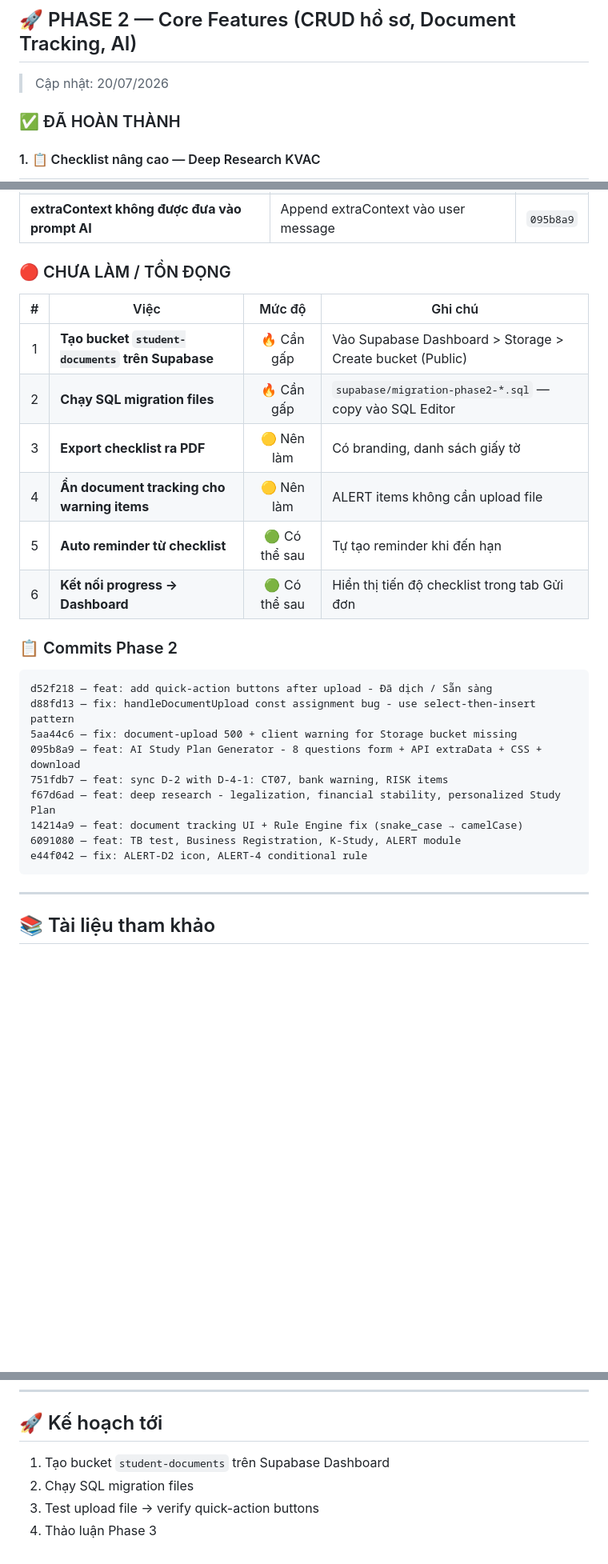
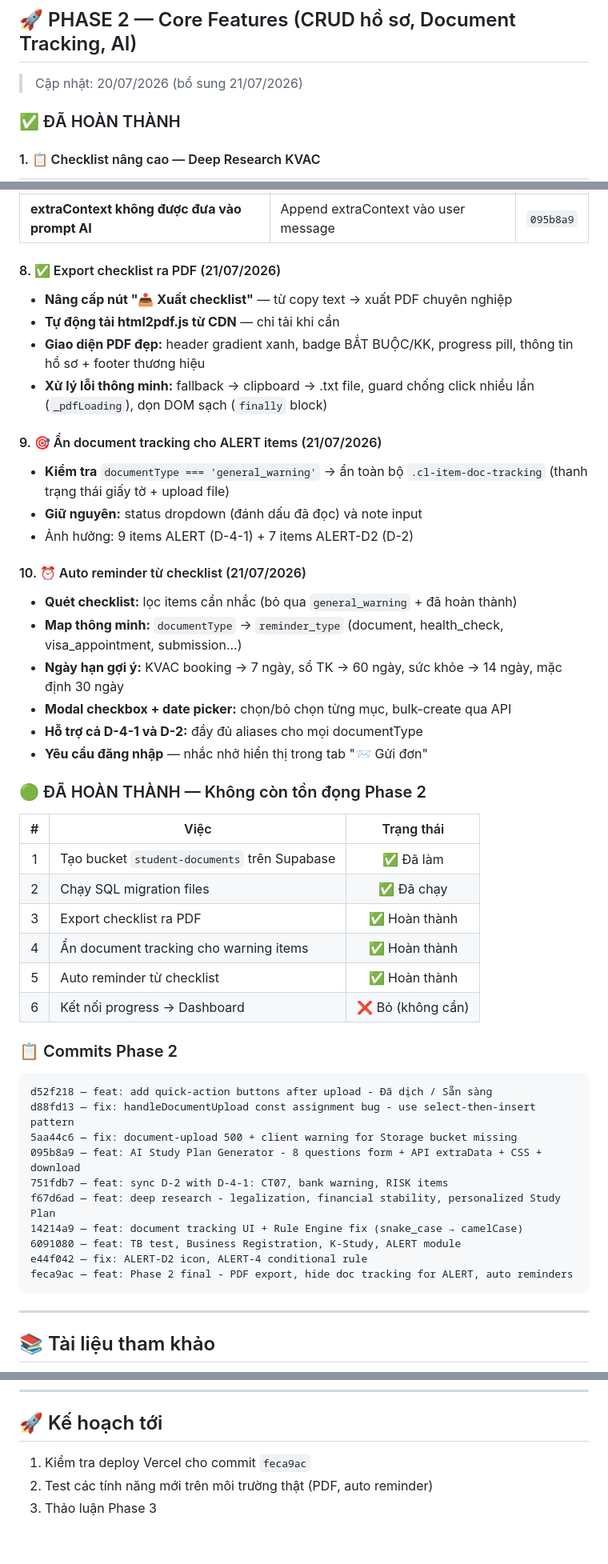
Before and after one commit to ThaoPT99/thong-tin-truong-han, a Markdown page: Tự làm hồ sơ/PHASE-1-SUMMARY.md, 3 parts joined by grey strips. Shown at 80% size. Rendered like a GitHub page; blank space fills up the shorter version.

Commit message:
docs: update PHASE-1-SUMMARY for 21/07 - PDF export, doc tracking hide, auto reminders

````diff
--- a/Tự làm hồ sơ/PHASE-1-SUMMARY.md
+++ b/Tự làm hồ sơ/PHASE-1-SUMMARY.md
@@ -68,7 +68,7 @@
 
 ## 🚀 PHASE 2 — Core Features (CRUD hồ sơ, Document Tracking, AI)
 
-> Cập nhật: 20/07/2026
+> Cập nhật: 20/07/2026 (bổ sung 21/07/2026)
 
 ### ✅ ĐÃ HOÀN THÀNH
 
@@ -166,16 +166,38 @@ Mỗi giấy tờ trong checklist có thanh trạng thái:
 | **ALERT-4 hiện cho cả người không trượt visa** | Thêm `rule: { has_visa_rejection: { eq: true } }` | `e44f042` |
 | **extraContext không được đưa vào prompt AI** | Append extraContext vào user message | `095b8a9` |
 
-### 🔴 CHƯA LÀM / TỒN ĐỌNG
+#### 8. ✅ Export checklist ra PDF (21/07/2026)
 
-| # | Việc | Mức độ | Ghi chú |
-|:---:|------|:------:|---------|
-| 1 | **Tạo bucket `student-documents` trên Supabase** | 🔥 Cần gấp | Vào Supabase Dashboard > Storage > Create bucket (Public) |
-| 2 | **Chạy SQL migration files** | 🔥 Cần gấp | `supabase/migration-phase2-*.sql` — copy vào SQL Editor |
-| 3 | **Export checklist ra PDF** | 🟡 Nên làm | Có branding, danh sách giấy tờ |
-| 4 | **Ẩn document tracking cho warning items** | 🟡 Nên làm | ALERT items không cần upload file |
-| 5 | **Auto reminder từ checklist** | 🟢 Có thể sau | Tự tạo reminder khi đến hạn |
-| 6 | **Kết nối progress → Dashboard** | 🟢 Có thể sau | Hiển thị tiến độ checklist trong tab Gửi đơn |
+- **Nâng cấp nút "📤 Xuất checklist"** — từ copy text → xuất PDF chuyên nghiệp
+- **Tự động tải html2pdf.js từ CDN** — chỉ tải khi cần
+- **Giao diện PDF đẹp:** header gradient xanh, badge BẮT BUỘC/KK, progress pill, thông tin hồ sơ + footer thương hiệu
+- **Xử lý lỗi thông minh:** fallback → clipboard → .txt file, guard chống click nhiều lần (`_pdfLoading`), dọn DOM sạch (`finally` block)
+
+#### 9. 🎯 Ẩn document tracking cho ALERT items (21/07/2026)
+
+- **Kiểm tra** `documentType === 'general_warning'` → ẩn toàn bộ `.cl-item-doc-tracking` (thanh trạng thái giấy tờ + upload file)
+- **Giữ nguyên:** status dropdown (đánh dấu đã đọc) và note input
+- Ảnh hưởng: 9 items ALERT (D-4-1) + 7 items ALERT-D2 (D-2)
+
+#### 10. ⏰ Auto reminder từ checklist (21/07/2026)
+
+- **Quét checklist:** lọc items cần nhắc (bỏ qua `general_warning` + đã hoàn thành)
+- **Map thông minh:** `documentType` → `reminder_type` (document, health_check, visa_appointment, submission...)
+- **Ngày hạn gợi ý:** KVAC booking → 7 ngày, sổ TK → 60 ngày, sức khỏe → 14 ngày, mặc định 30 ngày
+- **Modal checkbox + date picker:** chọn/bỏ chọn từng mục, bulk-create qua API
+- **Hỗ trợ cả D-4-1 và D-2:** đầy đủ aliases cho mọi documentType
+- **Yêu cầu đăng nhập** — nhắc nhở hiển thị trong tab "📨 Gửi đơn"
+
+### 🟢 ĐÃ HOÀN THÀNH — Không còn tồn đọng Phase 2
+
+| # | Việc | Trạng thái |
+|:---:|------|:----------:|
+| 1 | Tạo bucket `student-documents` trên Supabase | ✅ Đã làm |
+| 2 | Chạy SQL migration files | ✅ Đã chạy |
+| 3 | Export checklist ra PDF | ✅ Hoàn thành |
+| 4 | Ẩn document tracking cho warning items | ✅ Hoàn thành |
+| 5 | Auto reminder từ checklist | ✅ Hoàn thành |
+| 6 | Kết nối progress → Dashboard | ❌ Bỏ (không cần) |
 
 ### 📋 Commits Phase 2
 
@@ -189,6 +211,7 @@ f67d6ad — feat: deep research - legalization, financial stability, personalize
 14214a9 — feat: document tracking UI + Rule Engine fix (snake_case → camelCase)
 6091080 — feat: TB test, Business Registration, K-Study, ALERT module
 e44f042 — fix: ALERT-D2 icon, ALERT-4 conditional rule
+feca9ac — feat: Phase 2 final - PDF export, hide doc tracking for ALERT, auto reminders
 ```
 
 ---
@@ -204,7 +227,6 @@ e44f042 — fix: ALERT-D2 icon, ALERT-4 conditional rule
 
 ## 🚀 Kế hoạch tới
 
-1. Tạo bucket `student-documents` trên Supabase Dashboard
-2. Chạy SQL migration files
-3. Test upload file → verify quick-action buttons
-4. Thảo luận Phase 3
+1. Kiểm tra deploy Vercel cho commit `feca9ac`
+2. Test các tính năng mới trên môi trường thật (PDF, auto reminder)
+3. Thảo luận Phase 3
````
Also changed, not shown: other parts of Tự làm hồ sơ/PHASE-1-SUMMARY.md (+1 -1 lines).
